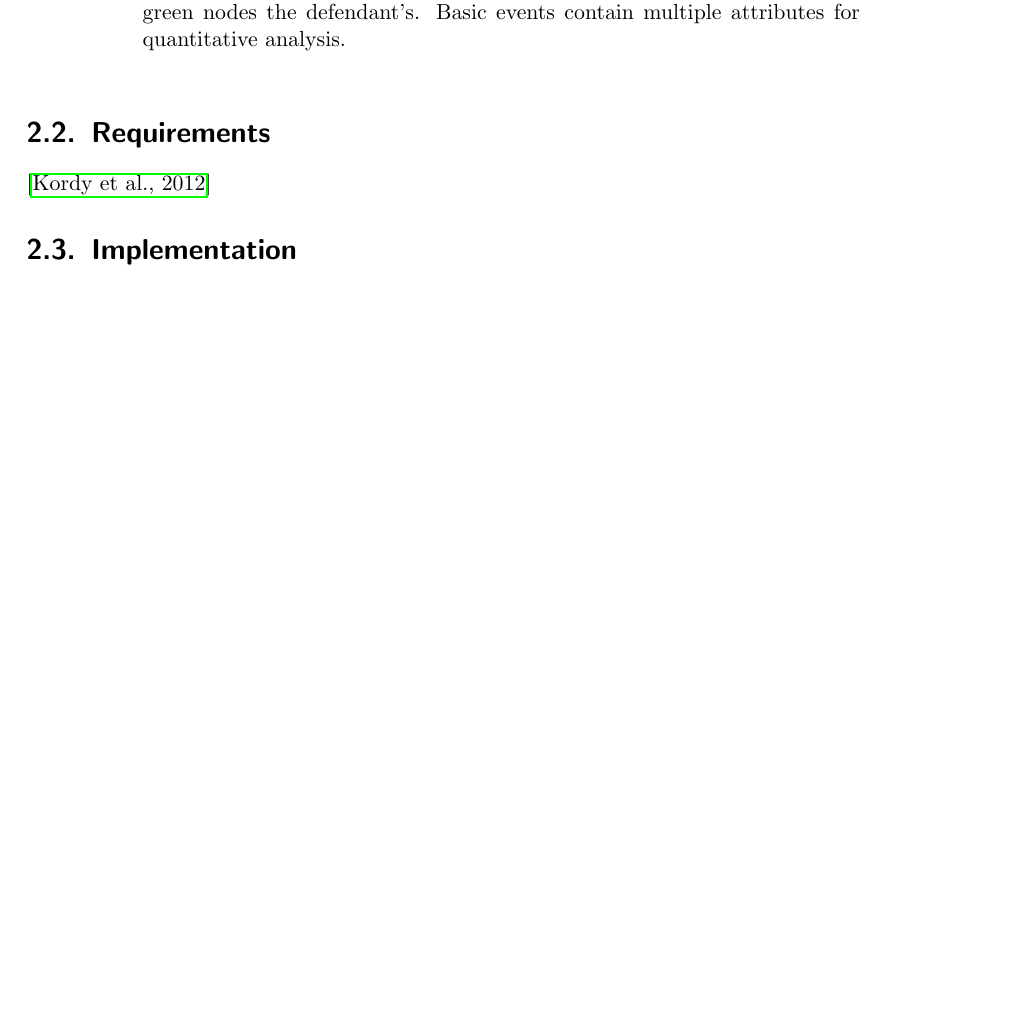
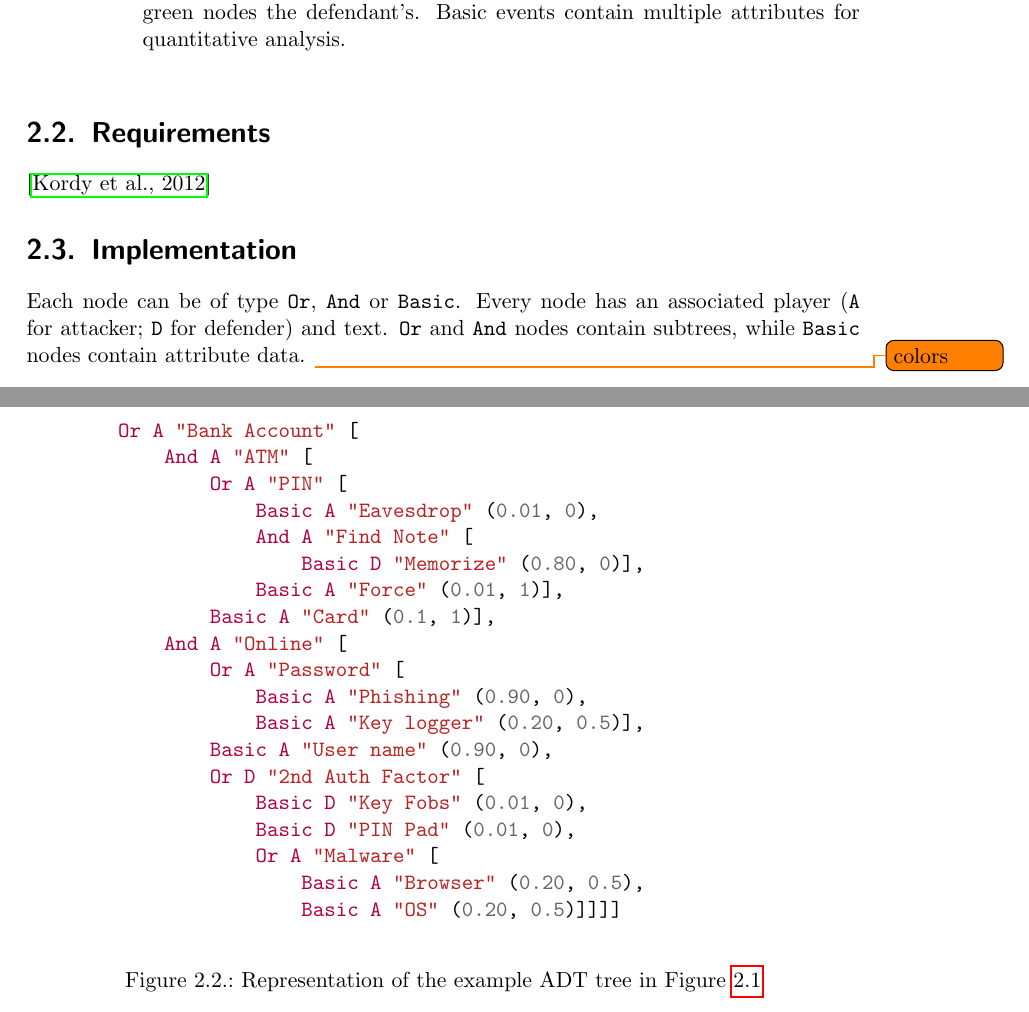
Before and after one commit to umazalakain/adtrees, a LaTeX document (report/report.tex): part of page 5 of 10 before the commit and two parts of pages 5 and 6 of 11 after it, the two joined at a grey line, cut so that both start at the same text, the shorter picture padded with empty space. Compiled offline with pdfLaTeX.

Commit message:
Add representation of example tree

```diff
--- a/report/report.tex
+++ b/report/report.tex
@@ -171,6 +172,36 @@ other -- alternative proposals relying on DAGs exist, but are more complex
 % Tree to graph
 
 \section{Implementation}
+
+Each node can be of type \texttt{Or}, \texttt{And} or \texttt{Basic}. Every node
+has an associated player (\texttt{A} for attacker; \texttt{D} for defender) and
+text. \texttt{Or} and \texttt{And} nodes contain subtrees, while \texttt{Basic}
+nodes contain attribute data. \todo{colors}
+
+\begin{figure}[h]
+    \begin{code}
+        Or A "Bank Account" [
+            And A "ATM" [
+                Or A "PIN" [
+                    Basic A "Eavesdrop" (0.01, 0),
+                    And A "Find Note" [
+                        Basic D "Memorize" (0.80, 0)],
+                    Basic A "Force" (0.01, 1)],
+                Basic A "Card" (0.1, 1)],
+            And A "Online" [
+                Or A "Password" [
+                    Basic A "Phishing" (0.90, 0),
+                    Basic A "Key logger" (0.20, 0.5)],
+                Basic A "User name" (0.90, 0),
+                Or D "2nd Auth Factor" [
+                    Basic D "Key Fobs" (0.01, 0),
+                    Basic D "PIN Pad" (0.01, 0),
+                    Or A "Malware" [
+                        Basic A "Browser" (0.20, 0.5),
+                        Basic A "OS" (0.20, 0.5)]]]]
+    \end{code}
+    \caption{Representation of the example ADT tree in Figure \ref{example-adt}}
+\end{figure}
 
 \chapter{Evaluation}
 
```
Also changed, not shown: report/report.tex (1 more changed lines).
